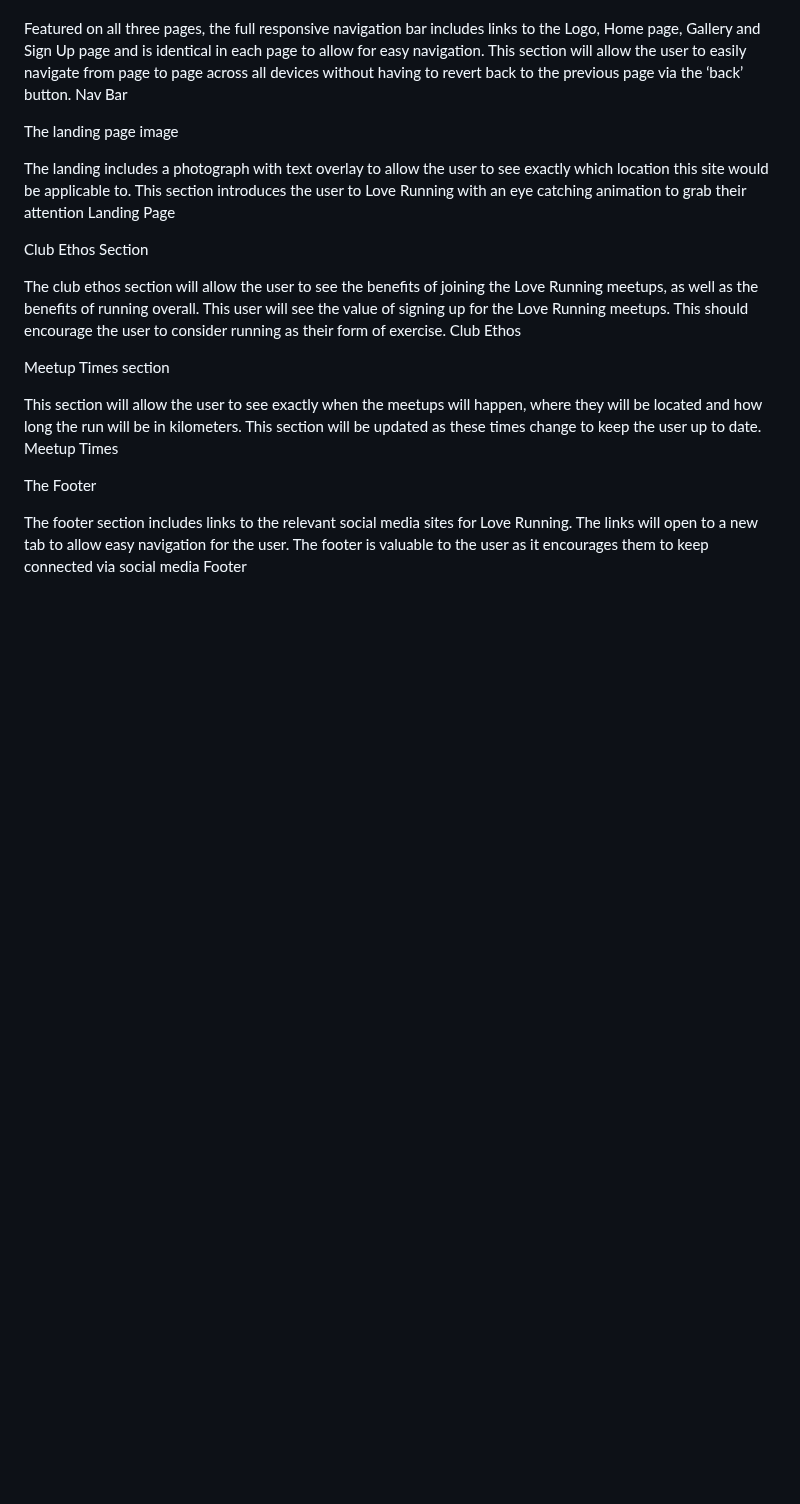
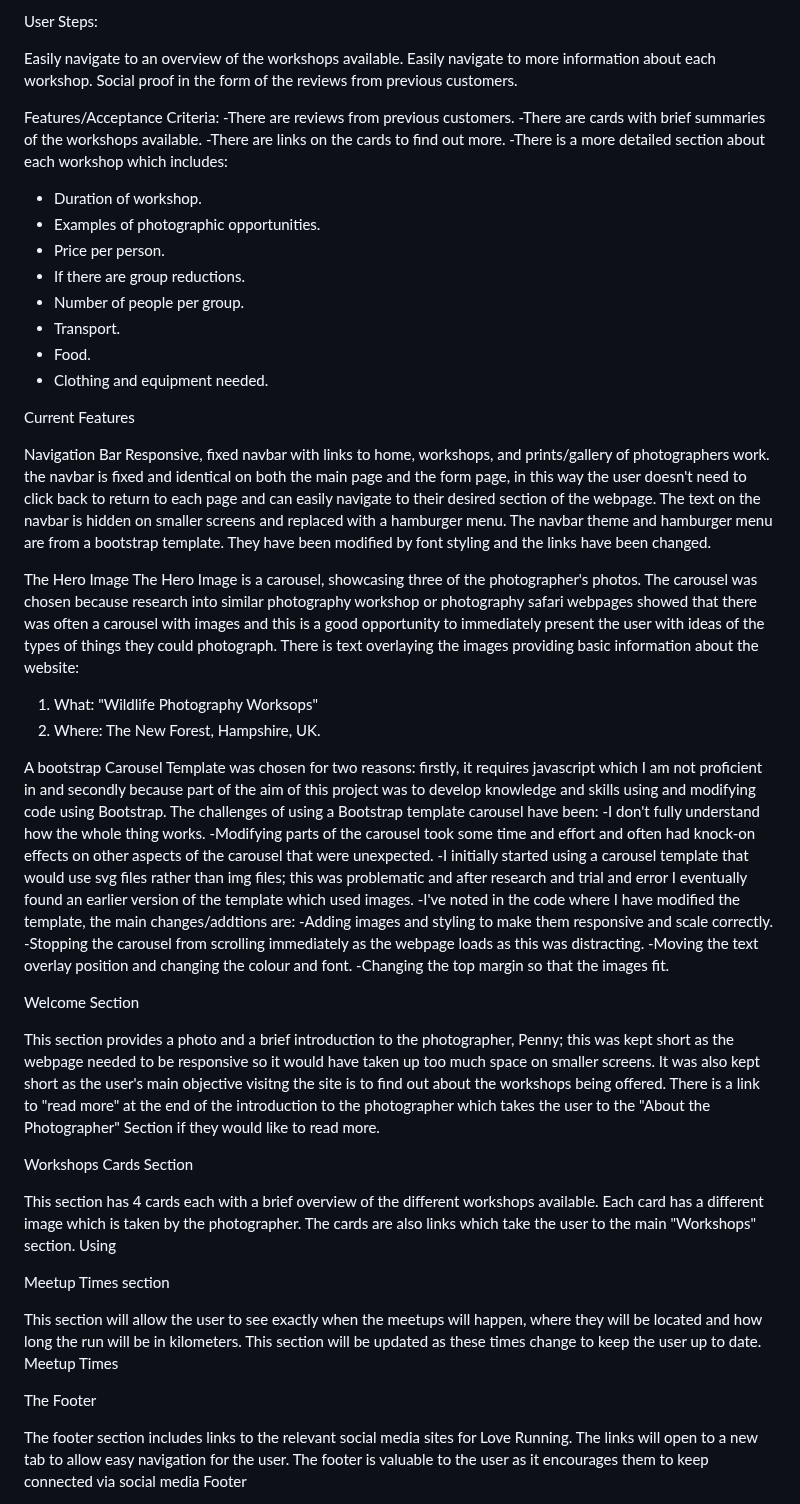
Before and after one commit to jeskodes/milestone-project-1-jesk, a Markdown page: README.md, the part around one of its changes. GitHub-like rendering; blank space fills up the shorter version.

```diff
--- a/README.md
+++ b/README.md
@@ -11,20 +71,50 @@ Existing Features
+User Steps:
+
+Easily navigate to an overview of the workshops available. Easily navigate to more information about each workshop. Social proof in the form of the reviews from previous customers.
+
+Features/Acceptance Criteria:
+-There are reviews from previous customers.
+-There are cards with brief summaries of the workshops available.
+-There are links on the cards to find out more.
+-There is a more detailed section about each workshop which includes:
+ - Duration of workshop.
+ - Examples of photographic opportunities.
+ - Price per person.
+ - If there are group reductions.
+ - Number of people per group.
+ - Transport.
+ - Food.
+ - Clothing and equipment needed.
+
+Current Features
+
 Navigation Bar
+Responsive, fixed navbar with links to home, workshops, and prints/gallery of photographers work. the navbar is fixed and identical on both the main page and the form page, in this way the user doesn't need to click back to return to each page and can easily navigate to their desired section of the webpage. The text on the navbar is hidden on smaller screens and replaced with a hamburger menu.  The navbar theme and hamburger menu are from a bootstrap template. They have been modified by font styling and the links have been changed.
 
-Featured on all three pages, the full responsive navigation bar includes links to the Logo, Home page, Gallery and Sign Up page and is identical in each page to allow for easy navigation.
-This section will allow the user to easily navigate from page to page across all devices without having to revert back to the previous page via the ‘back’ button.
-Nav Bar
+The Hero Image
+The Hero Image is a carousel, showcasing three of the photographer's photos. The carousel was chosen because research into similar photography workshop or photography safari webpages showed that there was often a carousel with images and this is a good opportunity to immediately present the user with ideas of the types of things they could photograph.
+There is text overlaying the images providing basic information about the website:
 
-The landing page image
+1. What: "Wildlife Photography Worksops"
+2. Where: The New Forest, Hampshire, UK.
 
-The landing includes a photograph with text overlay to allow the user to see exactly which location this site would be applicable to.
-This section introduces the user to Love Running with an eye catching animation to grab their attention
-Landing Page
+A bootstrap Carousel Template was chosen for two reasons: firstly, it requires javascript which I am not proficient in and secondly because part of the aim of this project was to develop knowledge and skills using and modifying code using Bootstrap. The challenges of using a Bootstrap template carousel have been:
+-I don't fully understand how the whole thing works.
+-Modifying parts of the carousel took some time and effort and often had knock-on effects on other aspects of the carousel that were unexpected.
+-I initially started using a carousel template that would use svg files rather than img files; this was problematic and after research and trial and error I eventually found an earlier version of the template which used images.
+-I've noted in the code where I have modified the template, the main changes/addtions are:
+  -Adding images and styling to make them responsive and scale correctly.
+  -Stopping the carousel from scrolling immediately as the webpage loads as this was distracting.
+  -Moving the text overlay position and changing the colour and font.
+  -Changing the top margin so that the images fit.
 
-Club Ethos Section
+Welcome Section
 
-The club ethos section will allow the user to see the benefits of joining the Love Running meetups, as well as the benefits of running overall.
-This user will see the value of signing up for the Love Running meetups. This should encourage the user to consider running as their form of exercise.
-Club Ethos
+This section provides a photo and a brief introduction to the photographer, Penny; this was kept short as the webpage needed to be responsive so it would have taken up too much space on smaller screens. It was also kept short as the user's main objective visitng the site is to find out about the workshops being offered. There is a link to "read more" at the end of the introduction to the photographer which takes the user to the "About the Photographer" Section if they would like to read more.
+
+Workshops Cards Section
+
+This section has 4 cards each with a brief overview of the different workshops available. Each card has a different image which is taken by the photographer. The cards are also links which take the user to the main "Workshops" section. Using
 
 Meetup Times section
 
```
Also changed, not shown: other parts of README.md (+66 -6 lines).
